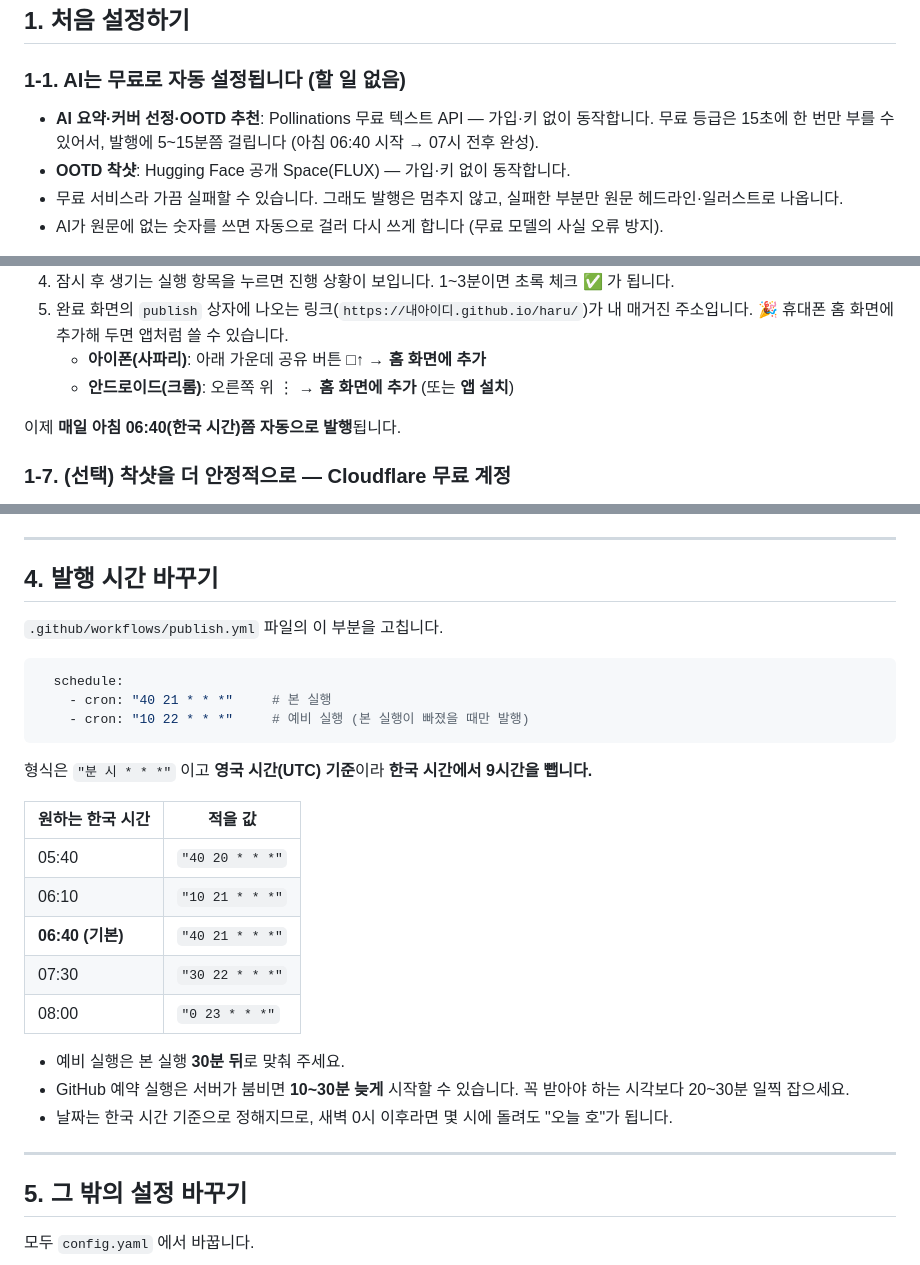
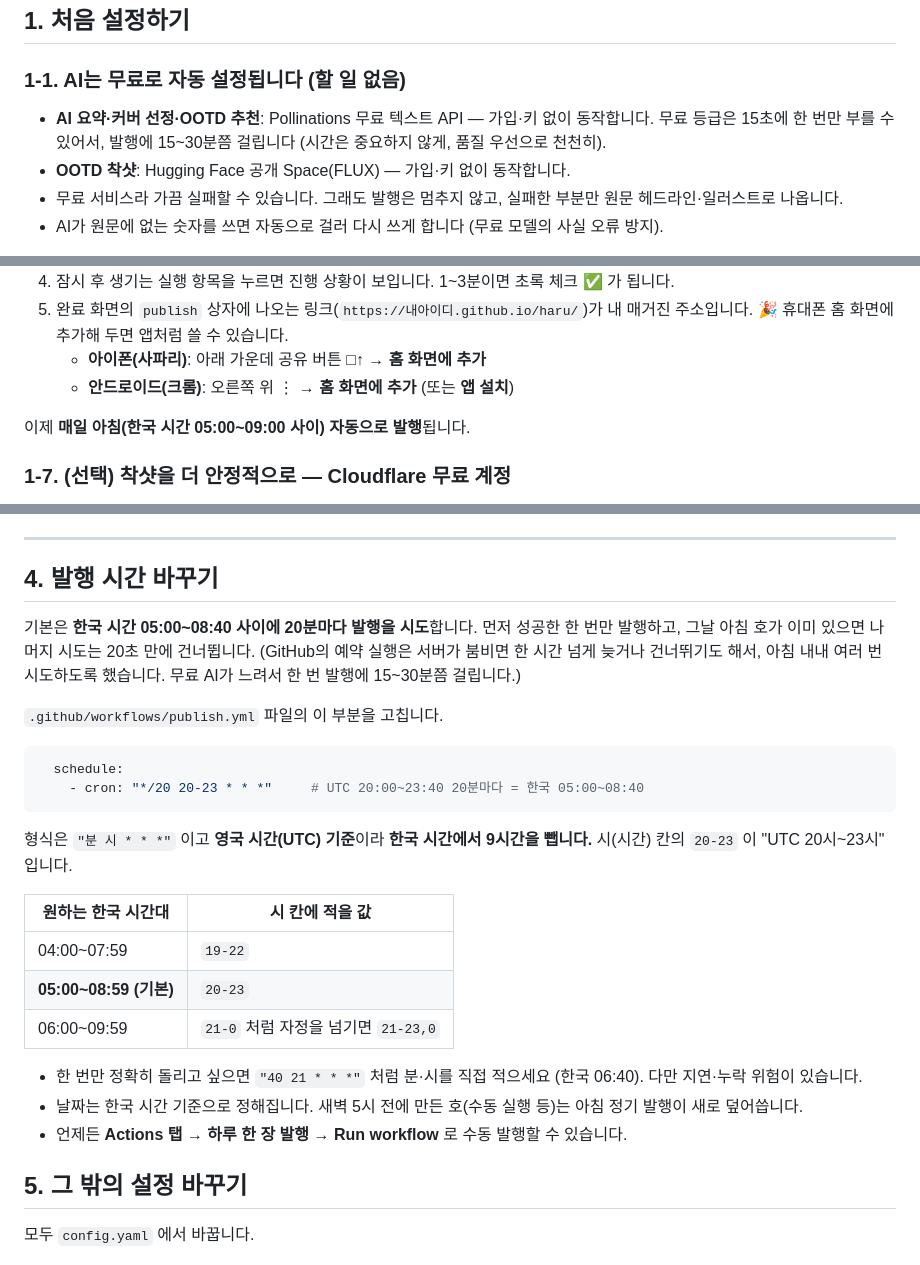
Before and after one commit to junbbbbbo11/haru, a Markdown page: README.md, 3 parts joined by grey strips. GitHub-like rendering.

Commit message:
README: 발행 시간(아침 20분마다 시도)·출처 확인 설명
Co-Authored-By: Claude Sonnet 5.5 <noreply@anthropic.com>

````diff
--- a/README.md
+++ b/README.md
@@ -32,7 +33,7 @@
 ### 1-1. AI는 무료로 자동 설정됩니다 (할 일 없음)
 
 - **AI 요약·커버 선정·OOTD 추천**: Pollinations 무료 텍스트 API — 가입·키 없이 동작합니다.
-  무료 등급은 15초에 한 번만 부를 수 있어서, 발행에 5~15분쯤 걸립니다 (아침 06:40 시작 → 07시 전후 완성).
+  무료 등급은 15초에 한 번만 부를 수 있어서, 발행에 15~30분쯤 걸립니다 (시간은 중요하지 않게, 품질 우선으로 천천히).
 - **OOTD 착샷**: Hugging Face 공개 Space(FLUX) — 가입·키 없이 동작합니다.
 - 무료 서비스라 가끔 실패할 수 있습니다. 그래도 발행은 멈추지 않고, 실패한 부분만 원문 헤드라인·일러스트로 나옵니다.
 - AI가 원문에 없는 숫자를 쓰면 자동으로 걸러 다시 쓰게 합니다 (무료 모델의 사실 오류 방지).
@@ -106,7 +107,7 @@ https://desktop.github.com 설치 → **File → Add local repository** 로 이
    - **아이폰(사파리)**: 아래 가운데 공유 버튼 □↑ → **홈 화면에 추가**
    - **안드로이드(크롬)**: 오른쪽 위 ⋮ → **홈 화면에 추가** (또는 **앱 설치**)
 
-이제 **매일 아침 06:40(한국 시간)쯤 자동으로 발행**됩니다.
+이제 **매일 아침(한국 시간 05:00~09:00 사이) 자동으로 발행**됩니다.
 
 ### 1-7. (선택) 착샷을 더 안정적으로 — Cloudflare 무료 계정
 
@@ -207,29 +208,27 @@ GitHub 웹에서 `sources.yaml` → 연필 ✏️ 로 바로 고칠 수 있습
 
 ## 4. 발행 시간 바꾸기
 
+기본은 **한국 시간 05:00~08:40 사이에 20분마다 발행을 시도**합니다. 먼저 성공한 한 번만 발행하고, 그날 아침 호가 이미 있으면 나머지 시도는 20초 만에 건너뜁니다.
+(GitHub의 예약 실행은 서버가 붐비면 한 시간 넘게 늦거나 건너뛰기도 해서, 아침 내내 여러 번 시도하도록 했습니다. 무료 AI가 느려서 한 번 발행에 15~30분쯤 걸립니다.)
+
 `.github/workflows/publish.yml` 파일의 이 부분을 고칩니다.
 
 ```yaml
   schedule:
-    - cron: "40 21 * * *"     # 본 실행
-    - cron: "10 22 * * *"     # 예비 실행 (본 실행이 빠졌을 때만 발행)
+    - cron: "*/20 20-23 * * *"     # UTC 20:00~23:40 20분마다 = 한국 05:00~08:40
 ```
 
-형식은 `"분 시 * * *"` 이고 **영국 시간(UTC) 기준**이라 **한국 시간에서 9시간을 뺍니다.**
+형식은 `"분 시 * * *"` 이고 **영국 시간(UTC) 기준**이라 **한국 시간에서 9시간을 뺍니다.** 시(시간) 칸의 `20-23` 이 "UTC 20시~23시" 입니다.
 
-| 원하는 한국 시간 | 적을 값 |
+| 원하는 한국 시간대 | 시 칸에 적을 값 |
 |---|---|
-| 05:40 | `"40 20 * * *"` |
-| 06:10 | `"10 21 * * *"` |
-| **06:40 (기본)** | `"40 21 * * *"` |
-| 07:30 | `"30 22 * * *"` |
-| 08:00 | `"0 23 * * *"` |
+| 04:00~07:59 | `19-22` |
+| **05:00~08:59 (기본)** | `20-23` |
+| 06:00~09:59 | `21-0` 처럼 자정을 넘기면 `21-23,0` |
 
-- 예비 실행은 본 실행 **30분 뒤**로 맞춰 주세요.
-- GitHub 예약 실행은 서버가 붐비면 **10~30분 늦게** 시작할 수 있습니다. 꼭 받아야 하는 시각보다 20~30분 일찍 잡으세요.
-- 날짜는 한국 시간 기준으로 정해지므로, 새벽 0시 이후라면 몇 시에 돌려도 "오늘 호"가 됩니다.
-
----
+- 한 번만 정확히 돌리고 싶으면 `"40 21 * * *"` 처럼 분·시를 직접 적으세요 (한국 06:40). 다만 지연·누락 위험이 있습니다.
+- 날짜는 한국 시간 기준으로 정해집니다. 새벽 5시 전에 만든 호(수동 실행 등)는 아침 정기 발행이 새로 덮어씁니다.
+- 언제든 **Actions 탭 → 하루 한 장 발행 → Run workflow** 로 수동 발행할 수 있습니다.
 
 ## 5. 그 밖의 설정 바꾸기
 
````
Also changed, not shown: other parts of README.md (+2 -1 lines).
